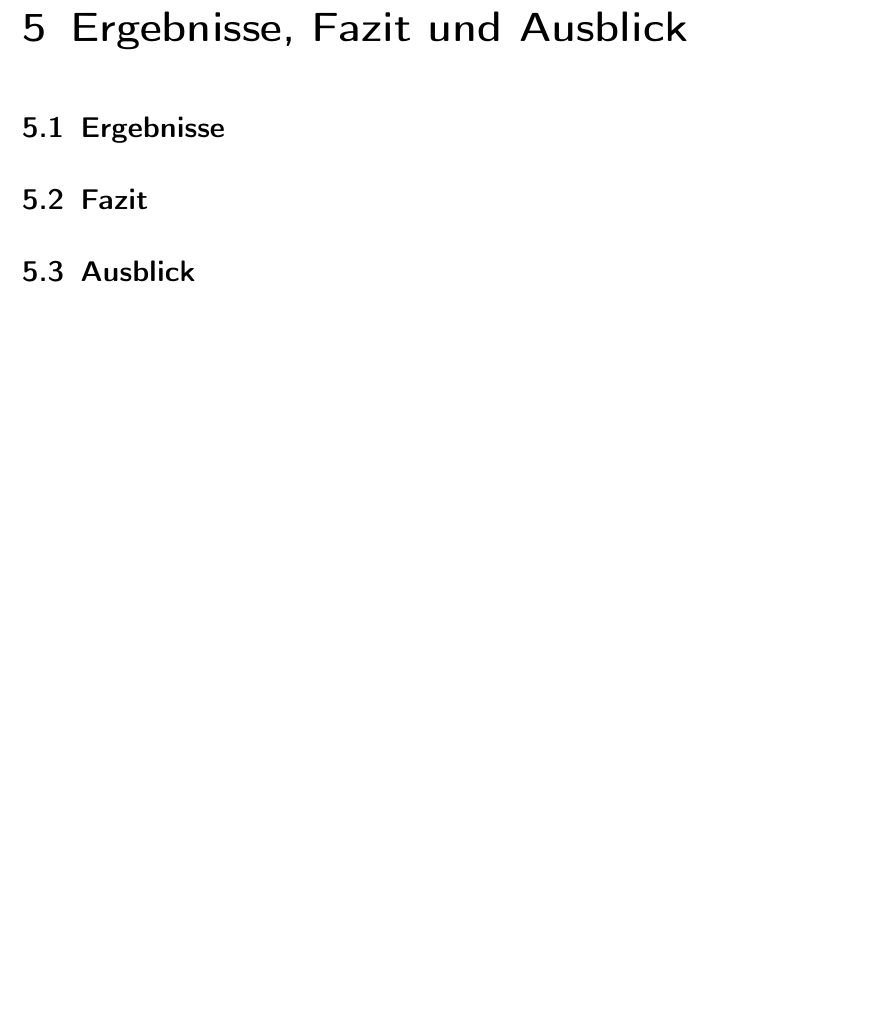
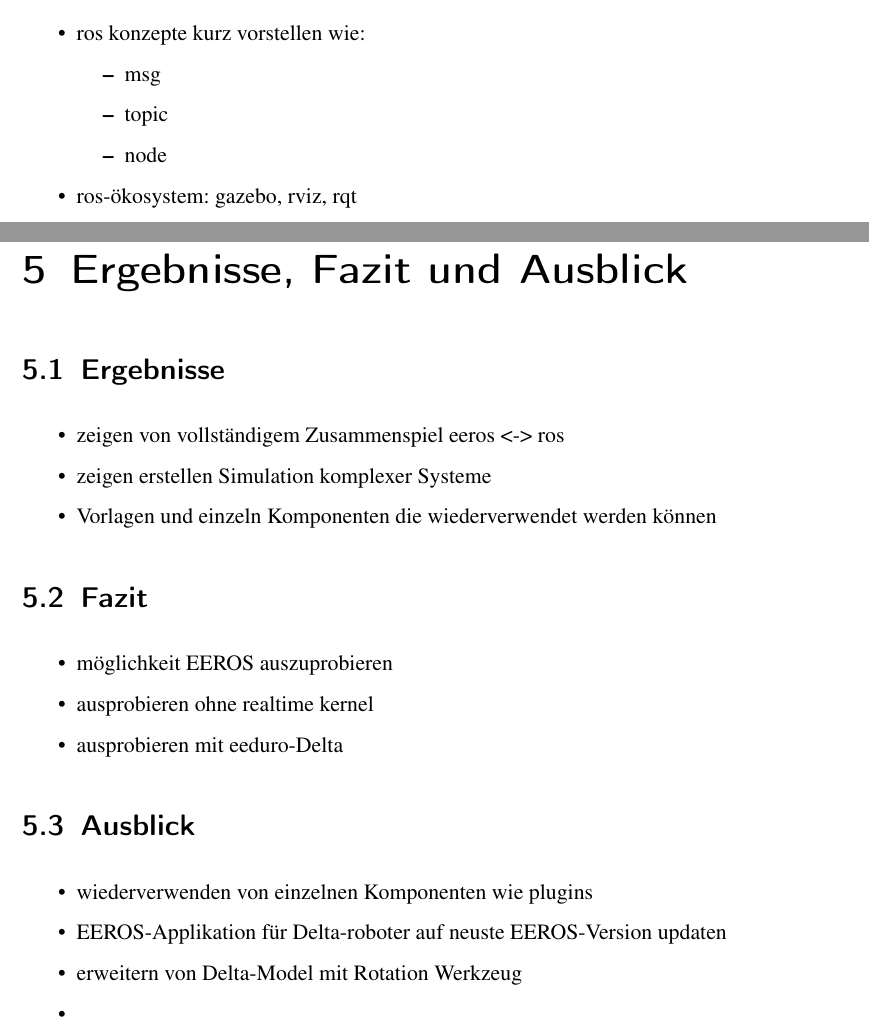
Before and after one commit to manuelilg/vt2_bericht, a LaTeX document (Bericht.tex, which reads Einleitung.tex, Schluss.tex): part of page 8 of 10 before the commit and two parts of pages 3 and 8 of 10 after it, the two joined at a grey line, cut at the place of the change, the shorter picture padded with empty space. Compiled offline with pdfLaTeX; an older LaTeX class or package is replaced by its successor.

Commit message:
worked on intro

```diff
--- a/Einleitung.tex
+++ b/Einleitung.tex
@@ -2,3 +2,13 @@
 
 \section{Anforderungen/Aufgabenstellung}
 % Problem
+
+\begin{itemize}
+\item ros konzepte kurz vorstellen wie:
+	\begin{itemize}
+	\item msg
+	\item topic
+	\item node
+	\end{itemize}
+\item ros-ökosystem: gazebo, rviz, rqt
+\end{itemize}
--- a/Schluss.tex
+++ b/Schluss.tex
@@ -3,9 +3,25 @@
 
 \section{Ergebnisse}
 % Results
+\begin{itemize}
+\item zeigen von vollständigem Zusammenspiel eeros <-> ros
+\item zeigen erstellen Simulation komplexer Systeme
+\item Vorlagen und einzeln Komponenten die wiederverwendet werden können
+\end{itemize}
 
 \section{Fazit}
 % Discussion
+\begin{itemize}
+\item möglichkeit EEROS auszuprobieren
+\item ausprobieren ohne realtime kernel
+\item ausprobieren mit eeduro-Delta
+\end{itemize}
 
 \section{Ausblick}
 % further work
+\begin{itemize}
+\item wiederverwenden von einzelnen Komponenten wie plugins
+\item EEROS-Applikation für Delta-roboter auf neuste EEROS-Version updaten
+\item erweitern von Delta-Model mit Rotation Werkzeug
+\item
+\end{itemize}
```
Also changed, not shown: Konzept.tex (+7 -2 lines), Bericht.pdf.
